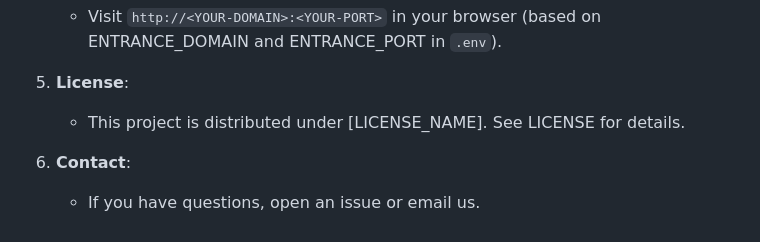
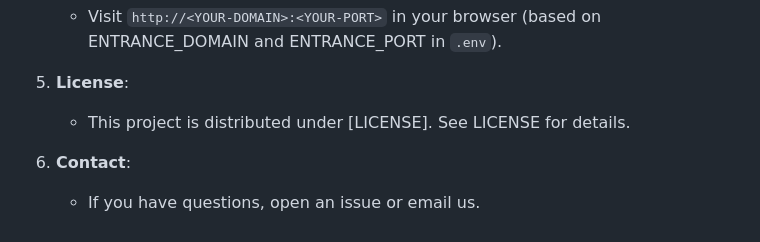
Before and after one commit to leekaize/supOS-CE, a Markdown page: README.md, the part around the change. GitHub-like rendering.

```diff
--- a/README.md
+++ b/README.md
@@ -80,7 +80,7 @@ If you don’t have Docker installed yet, our scripts can help set it up for Ubu
    - Visit `http://<YOUR-DOMAIN>:<YOUR-PORT>` in your browser (based on ENTRANCE_DOMAIN and ENTRANCE_PORT in `.env`).
 
 5. **License**:
-   - This project is distributed under [LICENSE_NAME]. See LICENSE for details.
+   - This project is distributed under [LICENSE]. See LICENSE for details.
 
 6. **Contact**:
    - If you have questions, open an issue or email us.
```
